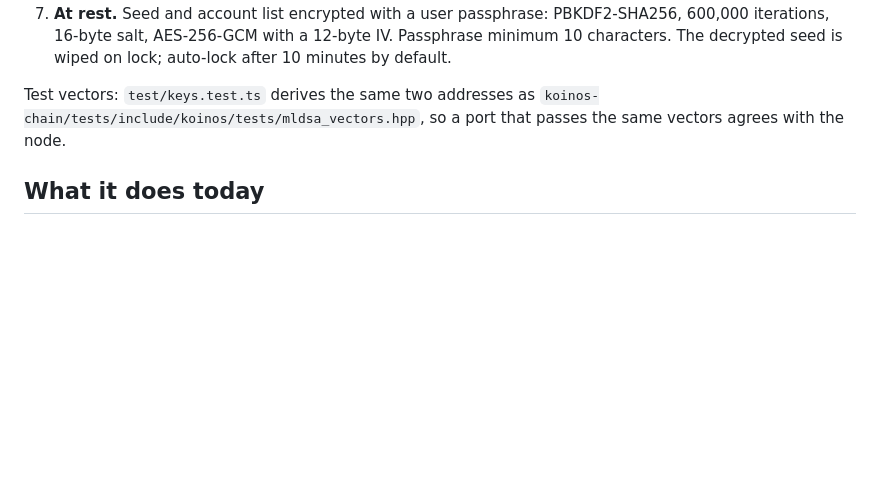
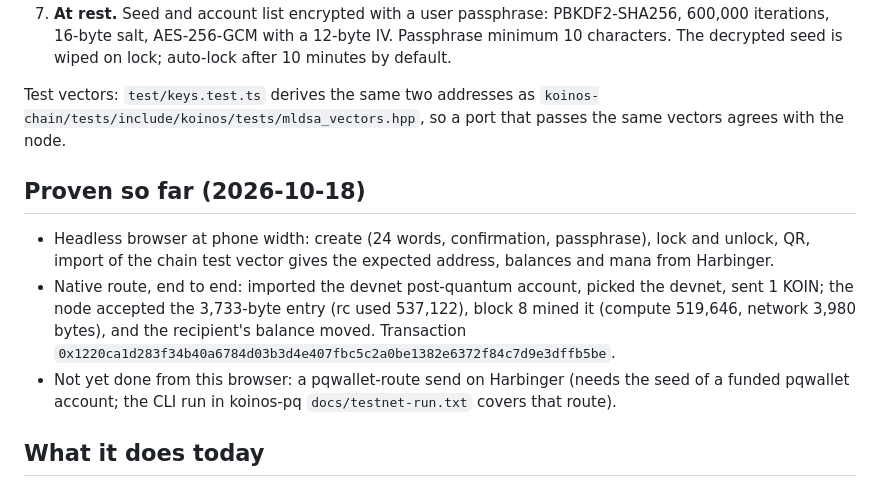
Before and after one commit to Justyoureverydaynormalguybob/koinos-pq-wallet, a Markdown page: README.md, the part around the change. GitHub-like rendering; blank space fills up the shorter version.

Commit message:
fix stale notice after navigation; record the browser proofs in the README
Co-Authored-By: Claude Fable 5.1 <noreply@anthropic.com>

```diff
--- a/README.md
+++ b/README.md
@@ -54,6 +54,17 @@ Test vectors: `test/keys.test.ts` derives the same two addresses as
 `koinos-chain/tests/include/koinos/tests/mldsa_vectors.hpp`, so a port that passes the same vectors
 agrees with the node.
 
+## Proven so far (2026-10-18)
+
+- Headless browser at phone width: create (24 words, confirmation, passphrase), lock and unlock,
+  QR, import of the chain test vector gives the expected address, balances and mana from Harbinger.
+- Native route, end to end: imported the devnet post-quantum account, picked the devnet, sent
+  1 KOIN; the node accepted the 3,733-byte entry (rc used 537,122), block 8 mined it
+  (compute 519,646, network 3,980 bytes), and the recipient's balance moved.
+  Transaction `0x1220ca1d283f34b40a6784d03b3d4e407fbc5c2a0be1382e6372f84c7d9e3dffb5be`.
+- Not yet done from this browser: a pqwallet-route send on Harbinger (needs the seed of a funded
+  pqwallet account; the CLI run in koinos-pq `docs/testnet-run.txt` covers that route).
+
 ## What it does today
 
 - Create a wallet (24 words, confirmation, passphrase) or import words / a CLI seed, optionally
```
